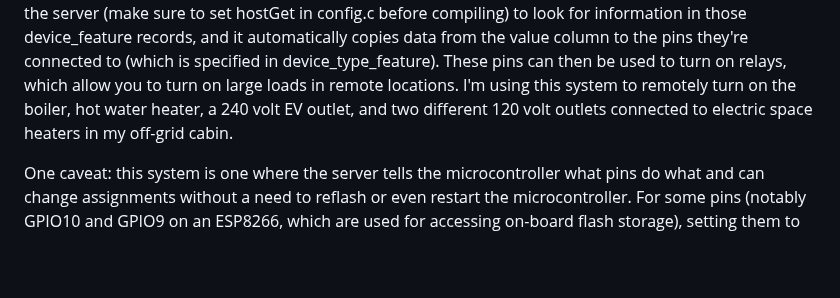
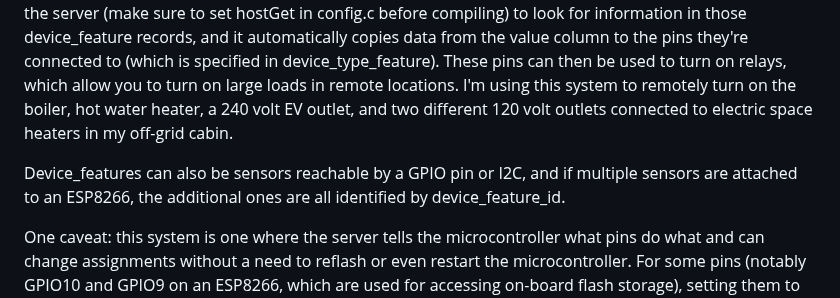
Before and after one commit to judasgutenberg/Esp8266_RemoteControl, a Markdown page: README.md, the part around the change. Drawn GitHub-style; blank space fills up the shorter version.

Commit message:
first mention of device_feature sensors

```diff
--- a/README.md
+++ b/README.md
@@ -10,6 +10,8 @@ There's also a page to show data from your solar inverter if you happen to be us
 But the main feature in this system is that it allows you to remotely control devices across the internet and also supports automation based on the values of sensors known to the central database.  It does this using a server running PHP/MySQL.  There are relatively few dependencies:  PHP, MySQL, cURL, and the Chart.js graphing library, so this is not much of a headache to get working on just about any server where you have a modest amount of control.
 
 A web-based tool (tool.php) allows you to edit the value column of a table called device_feature, where device_id is equal to locationId specified in config.c on the Arduino-compiled code (remote.ino, config.h, config.c, and index.h) uploaded to your ESP8266 device.  Once installed on the ESP8266, it regularly polls the server (make sure to set hostGet in config.c before compiling) to look for information in those device_feature records, and it automatically copies data from the value column to the pins they're connected to (which is specified in device_type_feature).  These pins can then be used to turn on relays, which allow you to turn on large loads in remote locations. I'm using this system to remotely turn on the boiler, hot water heater, a 240 volt EV outlet, and two different 120 volt outlets connected to electric space heaters in my off-grid cabin.
+
+Device_features can also be sensors reachable by a GPIO pin or I2C, and if multiple sensors are attached to an ESP8266, the additional ones are all identified by device_feature_id.
 
 One caveat: this system is one where the server tells the microcontroller what pins do what and can change assignments without a need to reflash or even restart the microcontroller. For some pins (notably GPIO10 and GPIO9 on an ESP8266, which are used for accessing on-board flash storage), setting them to outputs and forcing them to take a value will cause the ESP8266 to crash and restart.  So definitely test all your pin control arrangements while local to the ESP8266 before using it remotely.
 
```
